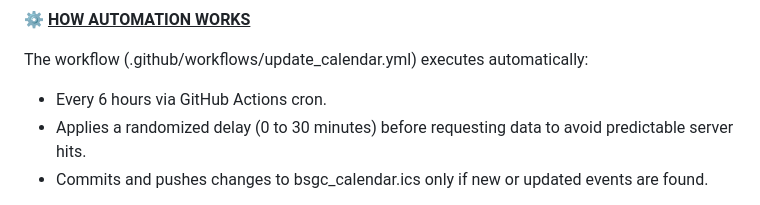
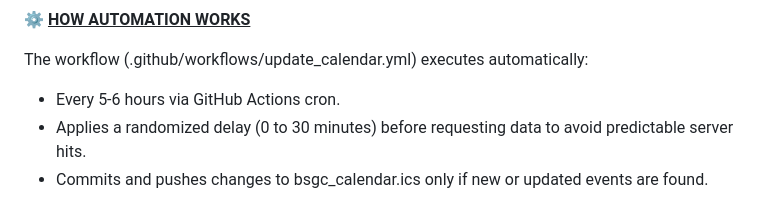
Before and after one commit to jrwyx/bsgc-calendar, a Markdown page: README.md, the part around the change. Drawn GitHub-style.

```diff
--- a/README.md
+++ b/README.md
@@ -26,7 +26,7 @@ It generates an RFC 5545-compliant `.ics` calendar feed, and publishes it via Gi
 ⚙️ <ins>**HOW AUTOMATION WORKS**</ins>
 
 The workflow (.github/workflows/update_calendar.yml) executes automatically:
-- Every 6 hours via GitHub Actions cron.
+- Every 5-6 hours via GitHub Actions cron.
 - Applies a randomized delay (0 to 30 minutes) before requesting data to avoid predictable server hits.
 - Commits and pushes changes to bsgc_calendar.ics only if new or updated events are found.
 
```
